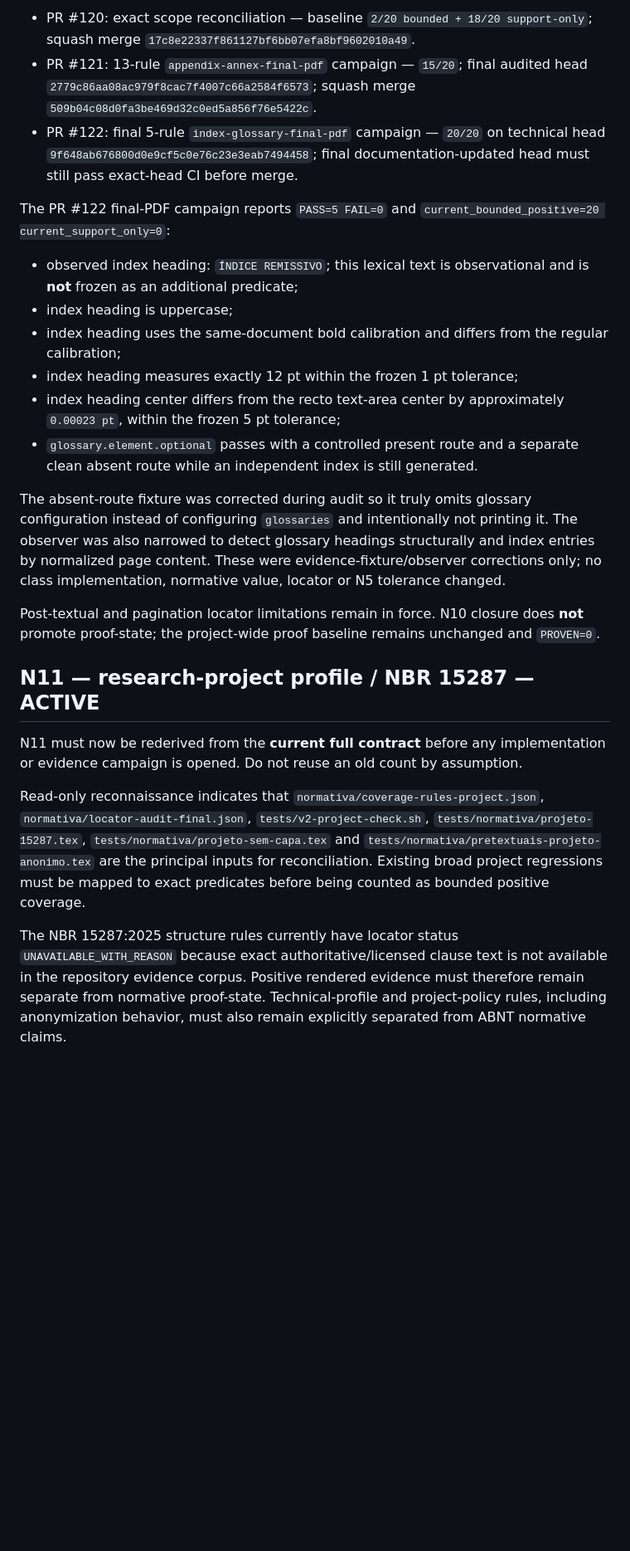
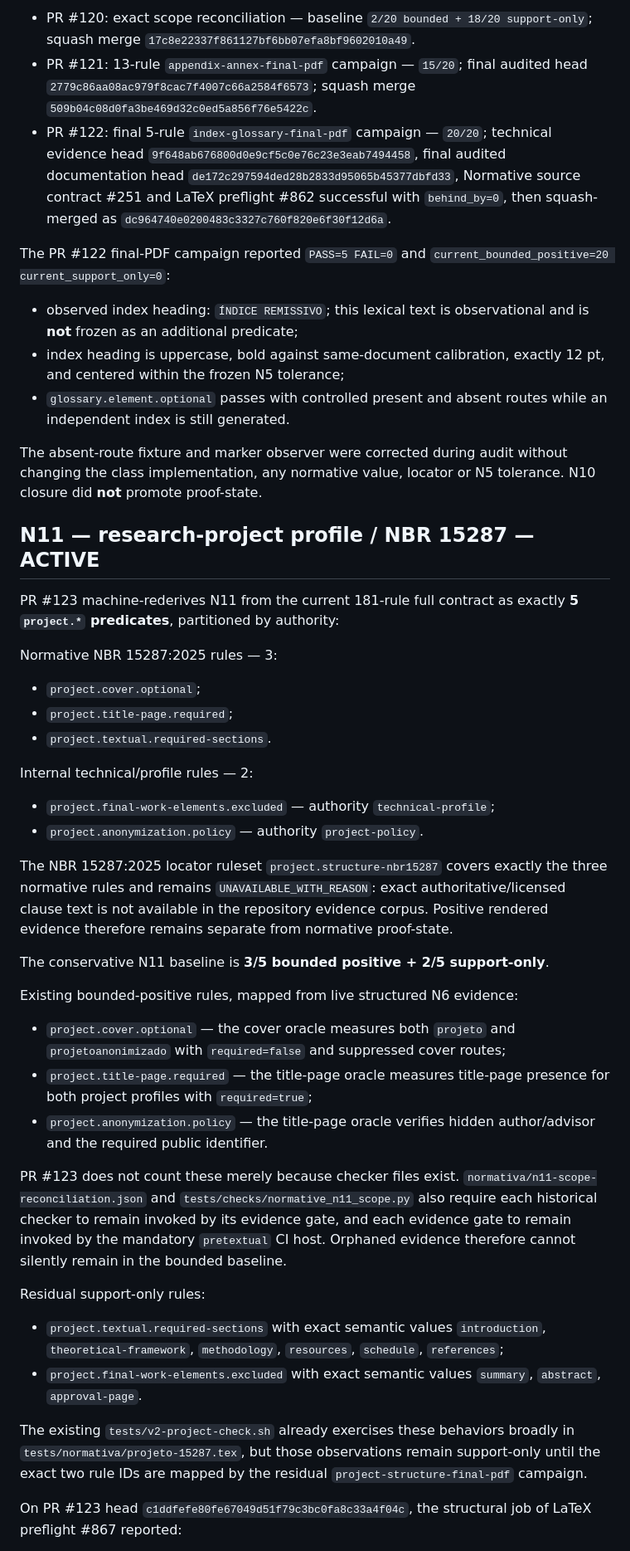
Before and after one commit to tiagosombrra/abntexto-ufc, a Markdown page: docs/HANDOFF-V2.2.0.md, the part around one of its changes. Shown at 83% size. Drawn GitHub-style; blank space fills up the shorter version.

Commit message:
docs: record N11 scope reconciliation baseline

```diff
--- a/docs/HANDOFF-V2.2.0.md
+++ b/docs/HANDOFF-V2.2.0.md
@@ -126,25 +126,49 @@ Progression:
 
 - PR #120: exact scope reconciliation — baseline `2/20 bounded + 18/20 support-only`; squash merge `17c8e22337f861127bf6bb07efa8bf9602010a49`.
 - PR #121: 13-rule `appendix-annex-final-pdf` campaign — `15/20`; final audited head `2779c86aa08ac979f8cac7f4007c66a2584f6573`; squash merge `509b04c08d0fa3be469d32c0ed5a856f76e5422c`.
-- PR #122: final 5-rule `index-glossary-final-pdf` campaign — `20/20` on technical head `9f648ab676800d0e9cf5c0e76c23e3eab7494458`; final documentation-updated head must still pass exact-head CI before merge.
+- PR #122: final 5-rule `index-glossary-final-pdf` campaign — `20/20`; technical evidence head `9f648ab676800d0e9cf5c0e76c23e3eab7494458`, final audited documentation head `de172c297594ded28b2833d95065b45377dbfd33`, Normative source contract #251 and LaTeX preflight #862 successful with `behind_by=0`, then squash-merged as `dc964740e0200483c3327c760f820e6f30f12d6a`.
 
-The PR #122 final-PDF campaign reports `PASS=5 FAIL=0` and `current_bounded_positive=20 current_support_only=0`:
+The PR #122 final-PDF campaign reported `PASS=5 FAIL=0` and `current_bounded_positive=20 current_support_only=0`:
 
 - observed index heading: `ÍNDICE REMISSIVO`; this lexical text is observational and is **not** frozen as an additional predicate;
-- index heading is uppercase;
-- index heading uses the same-document bold calibration and differs from the regular calibration;
-- index heading measures exactly 12 pt within the frozen 1 pt tolerance;
-- index heading center differs from the recto text-area center by approximately `0.00023 pt`, within the frozen 5 pt tolerance;
-- `glossary.element.optional` passes with a controlled present route and a separate clean absent route while an independent index is still generated.
+- index heading is uppercase, bold against same-document calibration, exactly 12 pt, and centered within the frozen N5 tolerance;
+- `glossary.element.optional` passes with controlled present and absent routes while an independent index is still generated.
 
-The absent-route fixture was corrected during audit so it truly omits glossary configuration instead of configuring `glossaries` and intentionally not printing it. The observer was also narrowed to detect glossary headings structurally and index entries by normalized page content. These were evidence-fixture/observer corrections only; no class implementation, normative value, locator or N5 tolerance changed.
-
-Post-textual and pagination locator limitations remain in force. N10 closure does **not** promote proof-state; the project-wide proof baseline remains unchanged and `PROVEN=0`.
+The absent-route fixture and marker observer were corrected during audit without changing the class implementation, any normative value, locator or N5 tolerance. N10 closure did **not** promote proof-state.
 
 ## N11 — research-project profile / NBR 15287 — ACTIVE
 
-N11 must now be rederived from the **current full contract** before any implementation or evidence campaign is opened. Do not reuse an old count by assumption.
+PR #123 machine-rederives N11 from the current 181-rule full contract as exactly **5 `project.*` predicates**, partitioned by authority:
 
-Read-only reconnaissance indicates that `normativa/coverage-rules-project.json`, `normativa/locator-audit-final.json`, `tests/v2-project-check.sh`, `tests/normativa/projeto-15287.tex`, `tests/normativa/projeto-sem-capa.tex` and `tests/normativa/pretextuais-projeto-anonimo.tex` are the principal inputs for reconciliation. Existing broad project regressions must be mapped to exact predicates before being counted as bounded positive coverage.
+Normative NBR 15287:2025 rules — 3:
 
-The NBR 15287:2025 structure rules currently have locator status `UNAVAILABLE_WITH_REASON` because exact authoritative/licensed clause text is not available in the repository evidence corpus. Positive rendered evidence must therefore remain separate from normative proof-state. Technical-profile and project-policy rules, including anonymization behavior, must also remain explicitly separated from ABNT normative claims.
+- `project.cover.optional`;
+- `project.title-page.required`;
+- `project.textual.required-sections`.
+
+Internal technical/profile rules — 2:
+
+- `project.final-work-elements.excluded` — authority `technical-profile`;
+- `project.anonymization.policy` — authority `project-policy`.
+
+The NBR 15287:2025 locator ruleset `project.structure-nbr15287` covers exactly the three normative rules and remains `UNAVAILABLE_WITH_REASON`: exact authoritative/licensed clause text is not available in the repository evidence corpus. Positive rendered evidence therefore remains separate from normative proof-state.
+
+The conservative N11 baseline is **3/5 bounded positive + 2/5 support-only**.
+
+Existing bounded-positive rules, mapped from live structured N6 evidence:
+
+- `project.cover.optional` — the cover oracle measures both `projeto` and `projetoanonimizado` with `required=false` and suppressed cover routes;
+- `project.title-page.required` — the title-page oracle measures title-page presence for both project profiles with `required=true`;
+- `project.anonymization.policy` — the title-page oracle verifies hidden author/advisor and the required public identifier.
+
+PR #123 does not count these merely because checker files exist. `normativa/n11-scope-reconciliation.json` and `tests/checks/normative_n11_scope.py` also require each historical checker to remain invoked by its evidence gate, and each evidence gate to remain invoked by the mandatory `pretextual` CI host. Orphaned evidence therefore cannot silently remain in the bounded baseline.
+
+Residual support-only rules:
+
+- `project.textual.required-sections` with exact semantic values `introduction`, `theoretical-framework`, `methodology`, `resources`, `schedule`, `references`;
+- `project.final-work-elements.excluded` with exact semantic values `summary`, `abstract`, `approval-page`.
+
+The existing `tests/v2-project-check.sh` already exercises these behaviors broadly in `tests/normativa/projeto-15287.tex`, but those observations remain support-only until the exact two rule IDs are mapped by the residual `project-structure-final-pdf` campaign.
+
+On PR #123 head `c1ddfefe80fe67049d51f79c3bc0fa8c33a4f04c`, the structural job of LaTeX preflight #867 reported:
+
```
Also changed, not shown: other parts of docs/HANDOFF-V2.2.0.md (+17 -7 lines).
